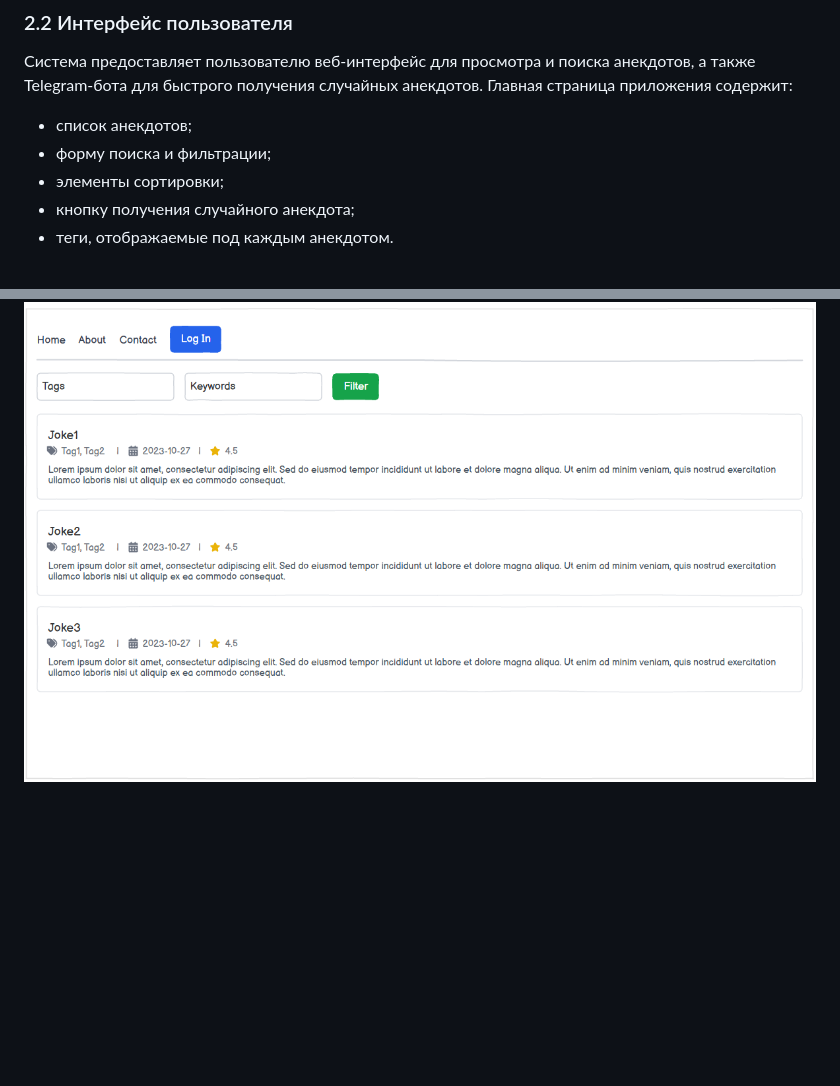
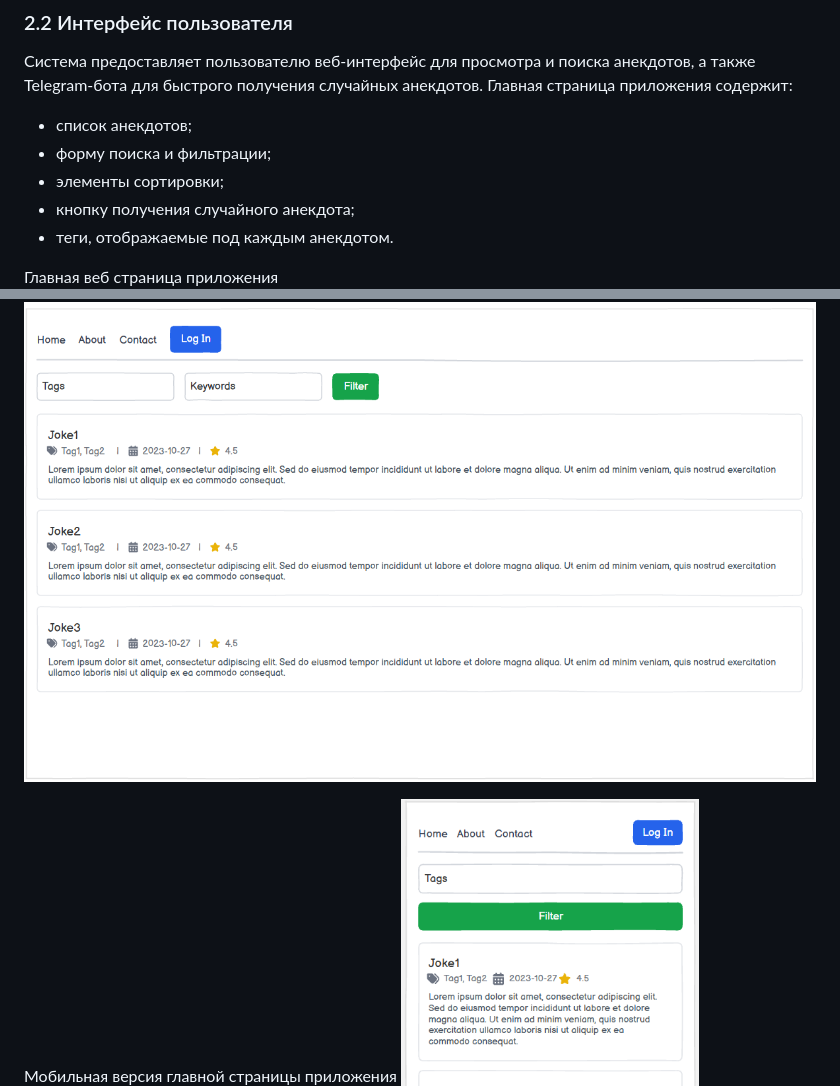
Before and after one commit to top1programmer/jcrpo, a Markdown page: README.md, 2 parts joined by grey strips. GitHub-like rendering; blank space fills up the shorter version.

Commit message:
поправил README

```diff
--- a/README.md
+++ b/README.md
@@ -116,8 +112,10 @@
 - кнопку получения случайного анекдота;
 - теги, отображаемые под каждым анекдотом.
 
+Главная веб страница приложения
 ![Вебсайт](images/main.png)
 
+Мобильная версия главной страницы приложения
 ![Мобильная версия](images/mobile.png)
 
 Пользователь может выполнять поиск анекдотов, по ключевым словам, фильтровать записи по тегам и дате, а также сортировать анекдоты по рейтингу, дате или случайным образом. При прокрутке страницы новые анекдоты подгружаются автоматически без перезагрузки страницы.
```
Also changed, not shown: other parts of README.md (+0 -4 lines).
